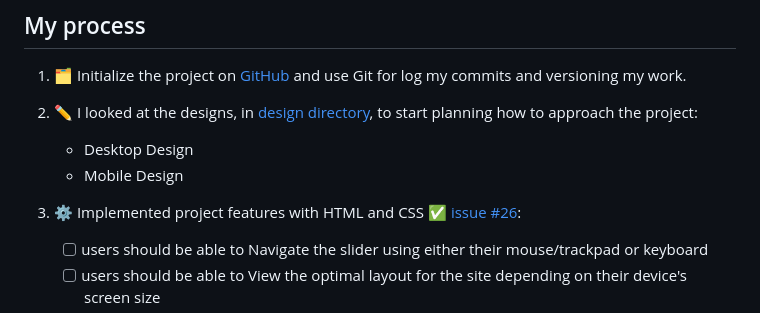
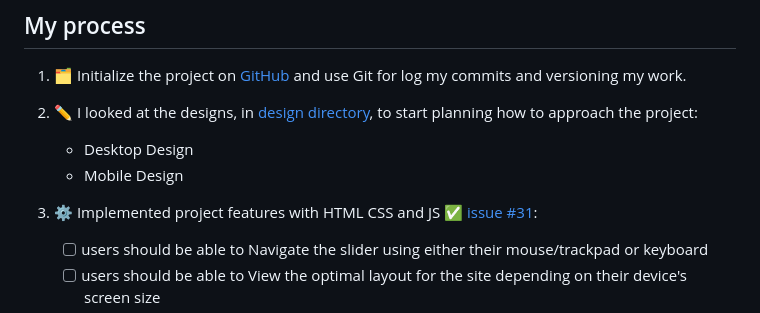
Before and after one commit to SimonaPiz/Frontend-Mentor-Projects, a Markdown page: room-homepage/README.md, the part around the change. GitHub-like rendering.

```diff
--- a/room-homepage/README.md
+++ b/room-homepage/README.md
@@ -56,7 +56,7 @@ Mobile
      - Desktop Design
      - Mobile Design
 
-3. ⚙ Implemented project features with HTML and CSS  ✅ [issue #26](https://github.com/SimonaPiz/Frontend-Mentor-Projects/issues/26):
+3. ⚙ Implemented project features with HTML CSS and JS  ✅ [issue #31](https://github.com/SimonaPiz/Frontend-Mentor-Projects/issues/31):
 
     - [ ] users should be able to Navigate the slider using either their mouse/trackpad or keyboard
     - [ ] users should be able to View the optimal layout for the site depending on their device's screen size
```
